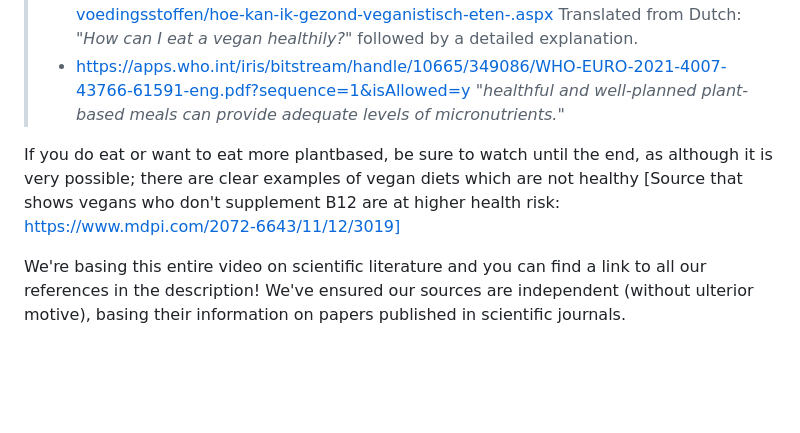
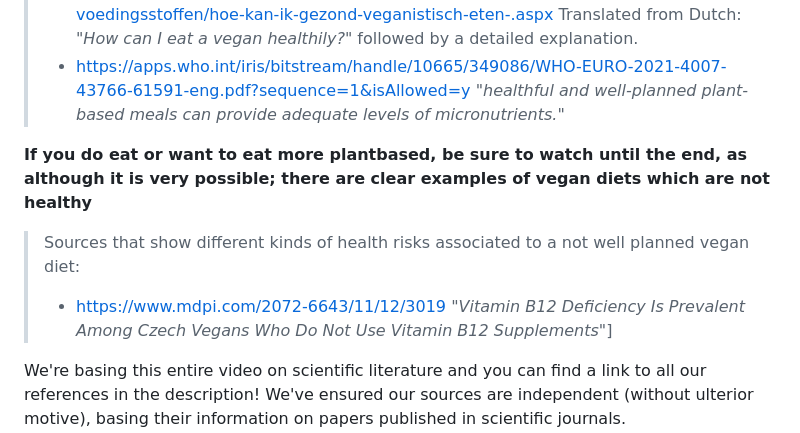
Before and after one commit to schipeltaper/veganexplainer, a Markdown page: index.md, the part around the change. Drawn GitHub-style; blank space fills up the shorter version.

```diff
--- a/index.md
+++ b/index.md
@@ -13,7 +13,9 @@ Following is the script of the "How to eat vegan healthily" youtube video with t
 > - https://www.voedingscentrum.nl/nl/service/vraag-en-antwoord/gezonde-voeding-en-voedingsstoffen/hoe-kan-ik-gezond-veganistisch-eten-.aspx Translated from Dutch: *"How can I eat a vegan healthily?"* followed by a detailed explanation.
 > - https://apps.who.int/iris/bitstream/handle/10665/349086/WHO-EURO-2021-4007-43766-61591-eng.pdf?sequence=1&isAllowed=y *"healthful and well-planned plant-based meals can provide adequate levels of micronutrients."*
 
-If you do eat or want to eat more plantbased, be sure to watch until the end, as although it is very possible; there are clear examples of vegan diets which are not healthy [Source that shows vegans who don't supplement B12 are at higher health risk: https://www.mdpi.com/2072-6643/11/12/3019]
+**If you do eat or want to eat more plantbased, be sure to watch until the end, as although it is very possible; there are clear examples of vegan diets which are not healthy**
+> Sources that show different kinds of health risks associated to a not well planned vegan diet:
+> - https://www.mdpi.com/2072-6643/11/12/3019 *"Vitamin B12 Deficiency Is Prevalent Among Czech Vegans Who Do Not Use Vitamin B12 Supplements"*]
 
 We're basing this entire video on scientific literature and you can find a link to all our references in the description! We've ensured our sources are independent (without ulterior motive), basing their information on papers published in scientific journals. [https://en.wikipedia.org/wiki/Google_Scholar]
 
```
